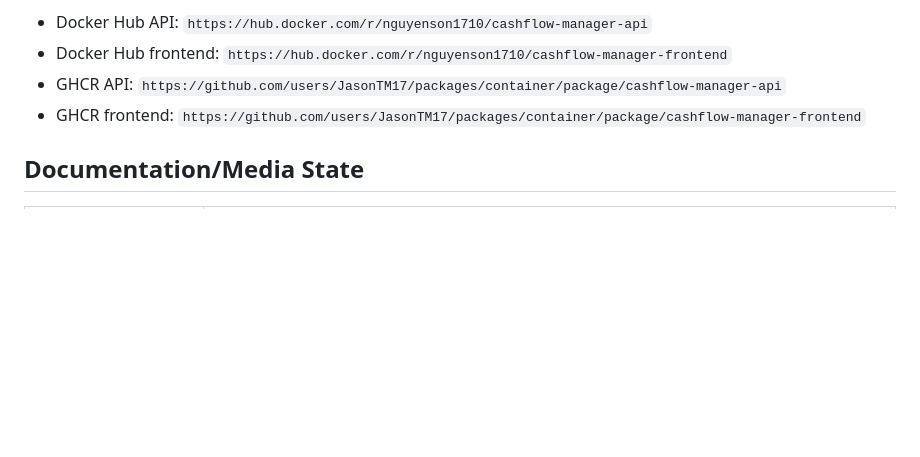
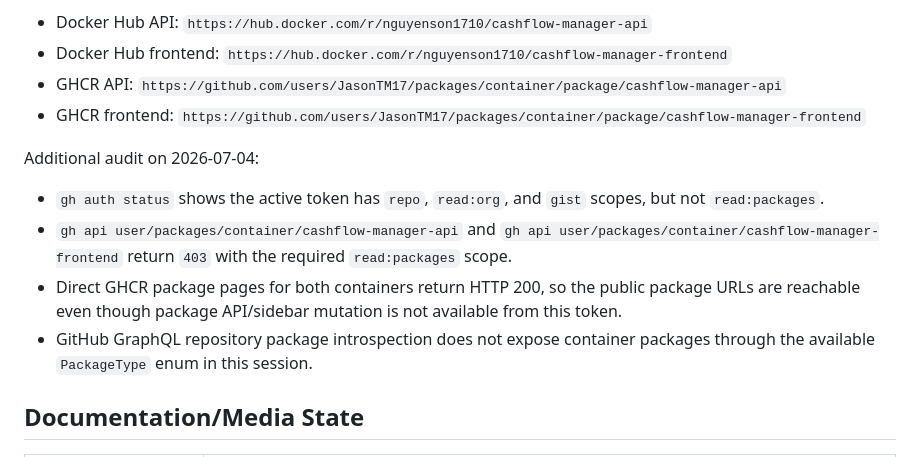
Before and after one commit to JasonTM17/Money_Management_App, a Markdown page: docs/repository-health.md, the part around the change. Rendered like a GitHub page; blank space fills up the shorter version.

Commit message:
docs: record package sidebar permission audit

```diff
--- a/docs/repository-health.md
+++ b/docs/repository-health.md
@@ -79,6 +79,13 @@ Direct package links are present in `README.md` so package access remains visibl
 - GHCR API: `https://github.com/users/JasonTM17/packages/container/package/cashflow-manager-api`
 - GHCR frontend: `https://github.com/users/JasonTM17/packages/container/package/cashflow-manager-frontend`
 
+Additional audit on 2026-07-04:
+
+- `gh auth status` shows the active token has `repo`, `read:org`, and `gist` scopes, but not `read:packages`.
+- `gh api user/packages/container/cashflow-manager-api` and `gh api user/packages/container/cashflow-manager-frontend` return `403` with the required `read:packages` scope.
+- Direct GHCR package pages for both containers return HTTP 200, so the public package URLs are reachable even though package API/sidebar mutation is not available from this token.
+- GitHub GraphQL repository package introspection does not expose container packages through the available `PackageType` enum in this session.
+
 ## Documentation/Media State
 
 | Asset | Status |
```
